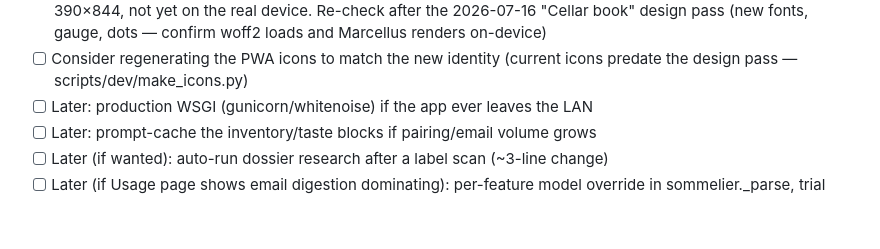
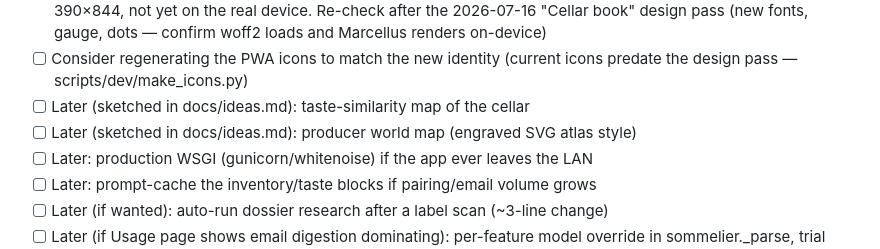
Before and after one commit to drezendes/winecellar, a Markdown page: TODO.md, the part around the change. Rendered like a GitHub page; blank space fills up the shorter version.

```diff
--- a/TODO.md
+++ b/TODO.md
@@ -13,6 +13,8 @@
       dots — confirm woff2 loads and Marcellus renders on-device)
 - [ ] Consider regenerating the PWA icons to match the new identity (current
       icons predate the design pass — scripts/dev/make_icons.py)
+- [ ] Later (sketched in docs/ideas.md): taste-similarity map of the cellar
+- [ ] Later (sketched in docs/ideas.md): producer world map (engraved SVG atlas style)
 - [ ] Later: production WSGI (gunicorn/whitenoise) if the app ever leaves the LAN
 - [ ] Later: prompt-cache the inventory/taste blocks if pairing/email volume grows
 - [ ] Later (if wanted): auto-run dossier research after a label scan (~3-line change)
```
Also changed, not shown: CLAUDE.md (+4 -0 lines), docs/design.md (+11 -0 lines), docs/ideas.md (added, +58 -0 lines), docs/design/dashboard-dark.png (added), docs/design/dashboard-light.png (added), docs/design/wine-detail-dark.png (added), docs/design/wines-light.png (added), 4 other files.
